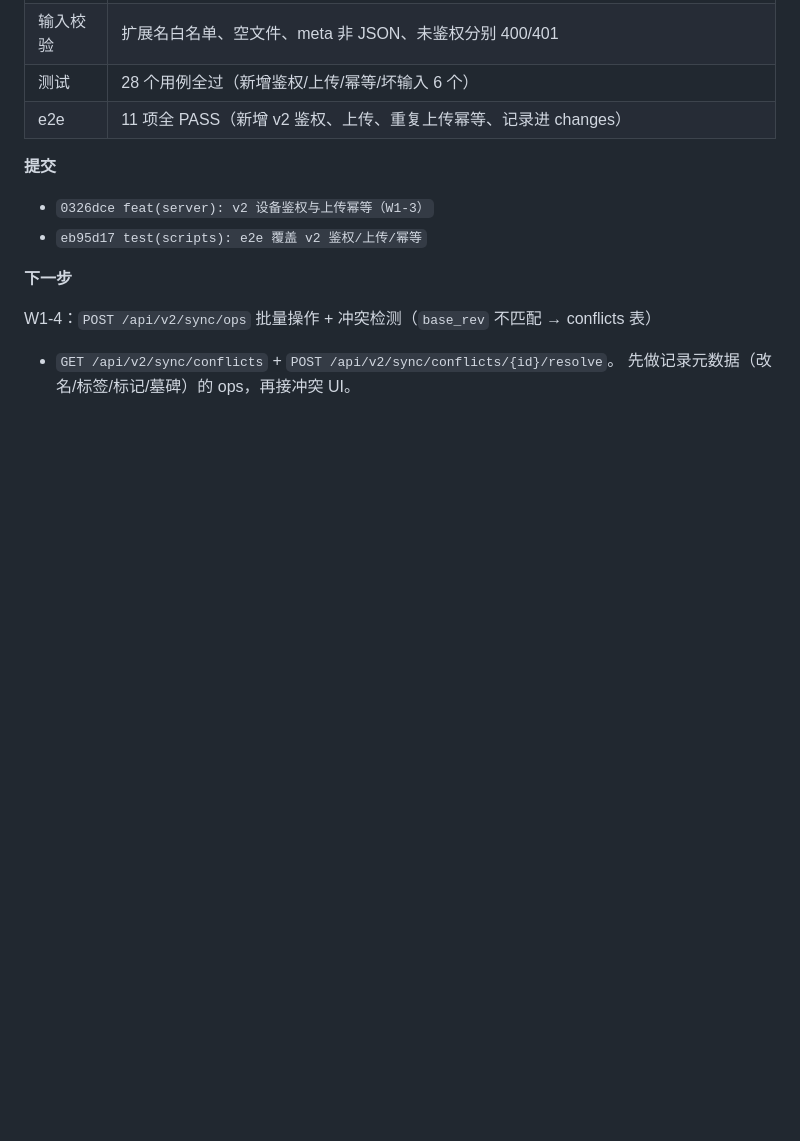
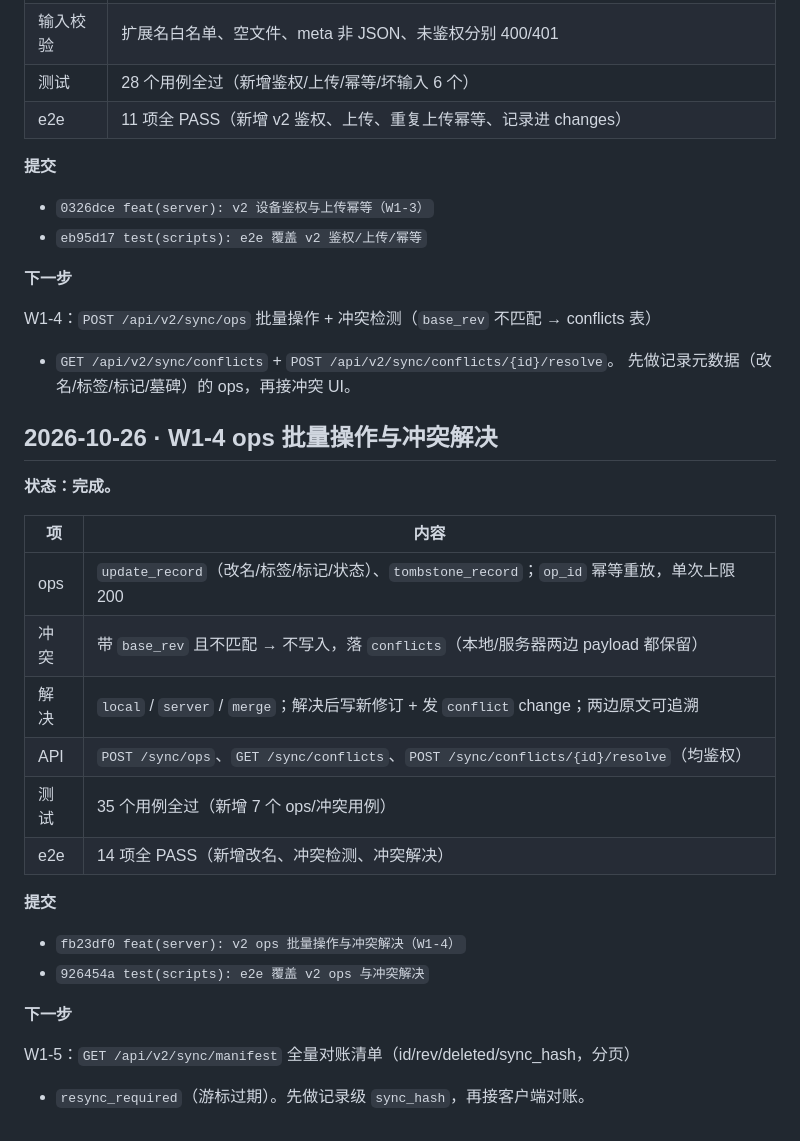
Before and after one commit to youli42/voxnote, a Markdown page: docs/计划/进度记录.md, the part around the change. Drawn GitHub-style; blank space fills up the shorter version.

Commit message:
docs(plan): 记录 W1-4 完成

```diff
--- a/docs/计划/进度记录.md
+++ b/docs/计划/进度记录.md
@@ -119,3 +119,26 @@ W1-3：上传幂等（`Idempotency-Key` + `audio_sha256`）+ 音频归档。
 W1-4：`POST /api/v2/sync/ops` 批量操作 + 冲突检测（`base_rev` 不匹配 → conflicts 表）
 + `GET /api/v2/sync/conflicts` + `POST /api/v2/sync/conflicts/{id}/resolve`。
 先做记录元数据（改名/标签/标记/墓碑）的 ops，再接冲突 UI。
+
+## 2026-10-26 · W1-4 ops 批量操作与冲突解决
+
+**状态：完成。**
+
+| 项 | 内容 |
+| --- | --- |
+| ops | `update_record`（改名/标签/标记/状态）、`tombstone_record`；`op_id` 幂等重放，单次上限 200 |
+| 冲突 | 带 `base_rev` 且不匹配 → 不写入，落 `conflicts`（本地/服务器两边 payload 都保留） |
+| 解决 | `local` / `server` / `merge`；解决后写新修订 + 发 `conflict` change；两边原文可追溯 |
+| API | `POST /sync/ops`、`GET /sync/conflicts`、`POST /sync/conflicts/{id}/resolve`（均鉴权） |
+| 测试 | 35 个用例全过（新增 7 个 ops/冲突用例） |
+| e2e | 14 项全 PASS（新增改名、冲突检测、冲突解决） |
+
+**提交**
+
+- `fb23df0 feat(server): v2 ops 批量操作与冲突解决（W1-4）`
+- `926454a test(scripts): e2e 覆盖 v2 ops 与冲突解决`
+
+**下一步**
+
+W1-5：`GET /api/v2/sync/manifest` 全量对账清单（id/rev/deleted/sync_hash，分页）
++ `resync_required`（游标过期）。先做记录级 `sync_hash`，再接客户端对账。
```
